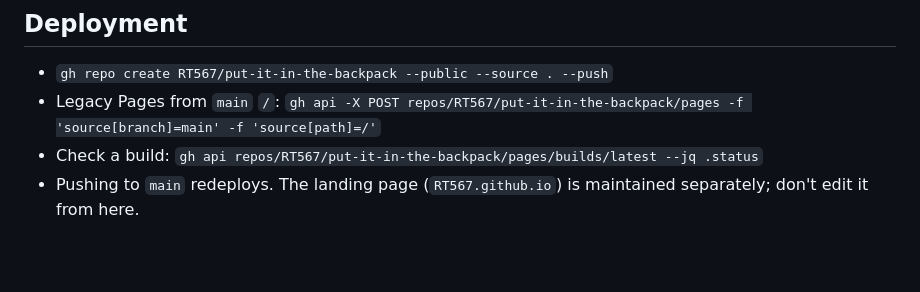
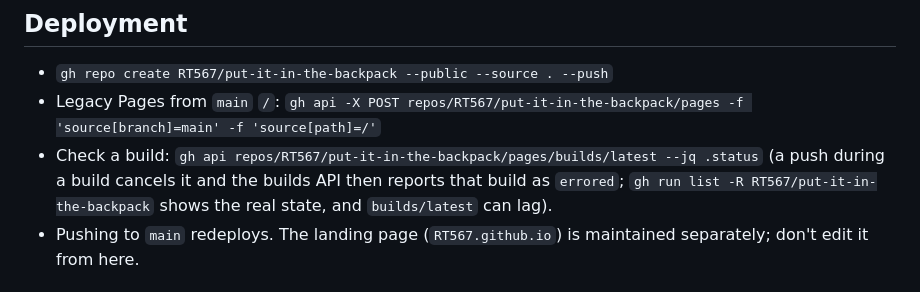
Before and after one commit to RT567/put-it-in-the-backpack, a Markdown page: ai-notes/01-build-and-deploy-2026-09-30.md, the part around the change. Drawn GitHub-style; blank space fills up the shorter version.

Commit message:
ai-notes: note on cancelled Pages builds
Co-Authored-By: Claude Opus 5.5 <noreply@anthropic.com>

```diff
--- a/ai-notes/01-build-and-deploy-2026-09-30.md
+++ b/ai-notes/01-build-and-deploy-2026-09-30.md
@@ -72,6 +72,8 @@ its own tab; a normal tab became `about:blank`, and Back went to the page before
 - `gh repo create RT567/put-it-in-the-backpack --public --source . --push`
 - Legacy Pages from `main` `/`: `gh api -X POST repos/RT567/put-it-in-the-backpack/pages -f 'source[branch]=main' -f 'source[path]=/'`
 - Check a build: `gh api repos/RT567/put-it-in-the-backpack/pages/builds/latest --jq .status`
+  (a push during a build cancels it and the builds API then reports that build as `errored`;
+  `gh run list -R RT567/put-it-in-the-backpack` shows the real state, and `builds/latest` can lag).
 - Pushing to `main` redeploys. The landing page (`RT567.github.io`) is maintained separately; don't
   edit it from here.
 
```
